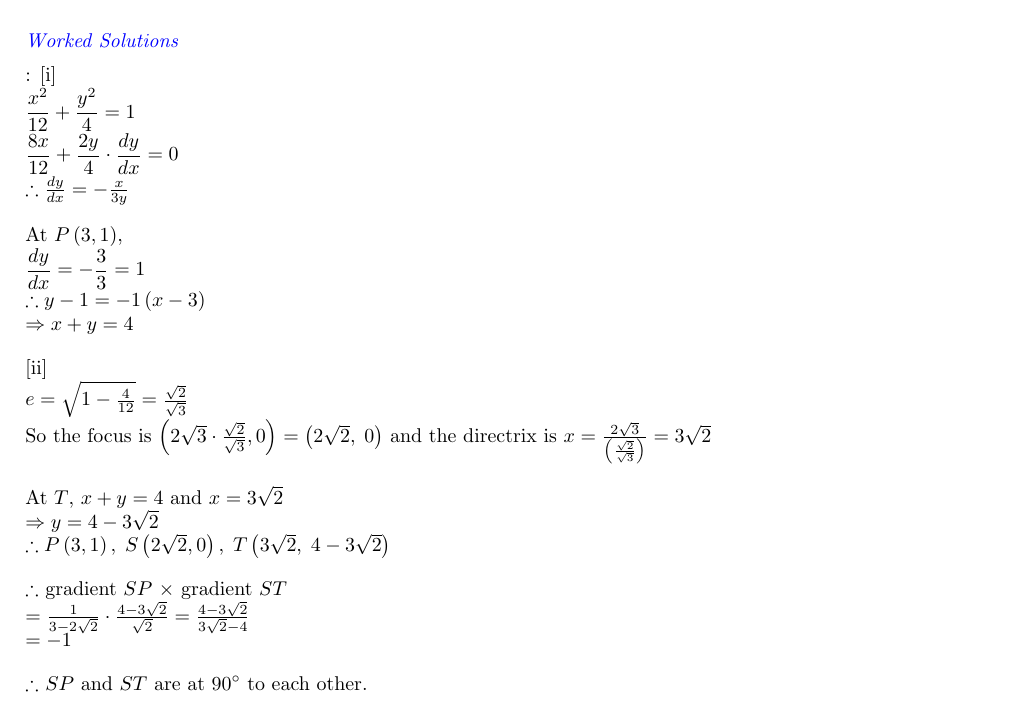
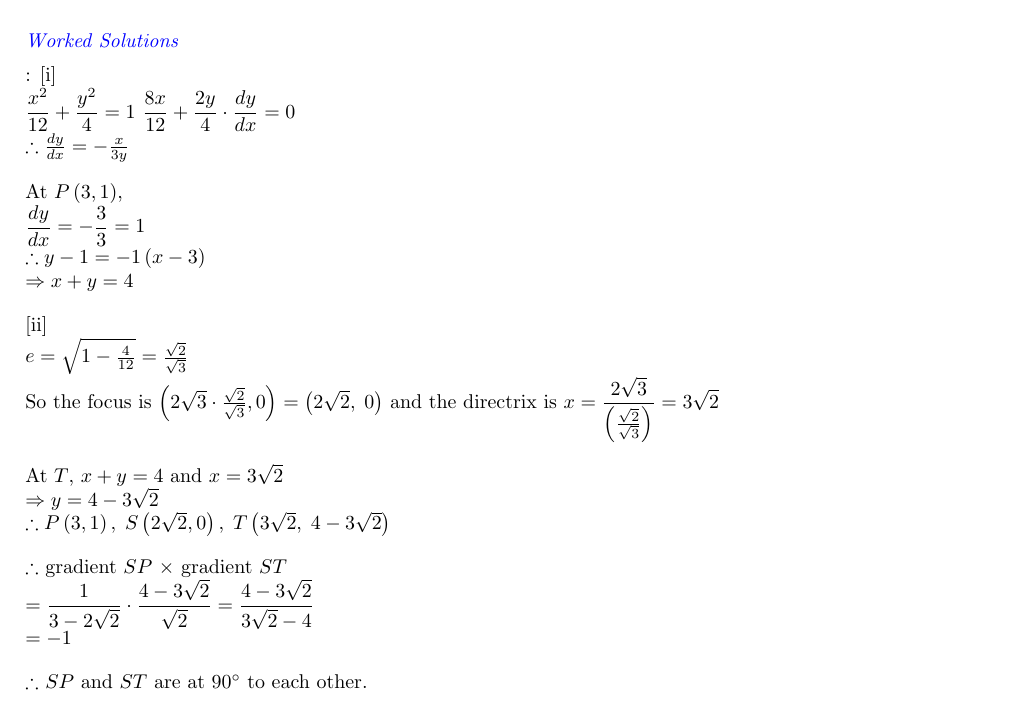
Before and after one commit to dp964/s-1, a LaTeX document (tex/534/1999_abbotsleigh_mx2_trial_q4a_s.tex): part of the page, cut so that both start at the same text. Compiled offline with pdfLaTeX.

Commit message:
Update 1999_abbotsleigh_mx2_trial_q4a_s.tex

```diff
--- a/tex/534/1999_abbotsleigh_mx2_trial_q4a_s.tex
+++ b/tex/534/1999_abbotsleigh_mx2_trial_q4a_s.tex
@@ -47,7 +47,7 @@ corresponding focus, show that $SP$ and $ST$ are at right angles to each
 other.\\
 \subsubsection{Worked Solutions}:
 [i]\\
-$\displaystyle \frac{{{x^2}}}{{12}} + \frac{{{y^2}}}{4} = 1$\\
+$\displaystyle \frac{{{x^2}}}{{12}} + \frac{{{y^2}}}{4} = 1$
 $\displaystyle \frac{{8x}}{{12}} + \frac{{2y}}{4} \cdot \frac{{dy}}{{dx}} = 0$\\
 $\therefore \frac{{dy}}{{dx}} =  - \frac{x}{{3y}}$\\[1em]
 At $P\left( {3,1} \right)$, \\
@@ -56,12 +56,12 @@ $\therefore y - 1 =  - 1\left( {x - 3} \right)$\\
 $ \Rightarrow x + y = 4$\\[1em]
 [ii]\\
 $e = \sqrt {1 - \frac{4}{{12}}}  = \frac{{\sqrt 2 }}{{\sqrt 3 }}$\\
-So the focus is $\left( {2\sqrt 3  \cdot \frac{{\sqrt 2 }}{{\sqrt 3 }},0} \right) = \left( {2\sqrt 2 ,\;0} \right)$ and the directrix is $x = \frac{{2\sqrt 3 }}{{\left( {\frac{{\sqrt 2 }}{{\sqrt 3 }}} \right)}} = 3\sqrt 2 $\\[1em]
+So the focus is $\left( {2\sqrt 3  \cdot \frac{{\sqrt 2 }}{{\sqrt 3 }},0} \right) = \left( {2\sqrt 2 ,\;0} \right)$ and the directrix is $x = \displaystyle\frac{{2\sqrt 3 }}{{\left( {\frac{{\sqrt 2 }}{{\sqrt 3 }}} \right)}} = 3\sqrt 2 $\\[1em]
 At $T$, $x + y = 4$ and $x = 3\sqrt 2 $\\
 $ \Rightarrow y = 4 - 3\sqrt 2 $\\
 $\therefore P\left( {3,1} \right),\;S\left( {2\sqrt 2 ,0} \right),\;T\left( {3\sqrt 2 ,\;4 - 3\sqrt 2 } \right)$\\[1em]
 $\therefore $ gradient $SP$ $ \times $ gradient $ST$\\
-$ = \frac{1}{{3 - 2\sqrt 2 }} \cdot \frac{{4 - 3\sqrt 2 }}{{\sqrt 2 }} = \frac{{4 - 3\sqrt 2 }}{{3\sqrt 2  - 4}}$\\
+$ = \displaystyle\frac{1}{{3 - 2\sqrt 2 }} \cdot \frac{{4 - 3\sqrt 2 }}{{\sqrt 2 }} = \frac{{4 - 3\sqrt 2 }}{{3\sqrt 2  - 4}}$\\
 $ =  - 1$\\[1em]
 $\therefore $ $SP$ and $ST$ are at $90^\circ $ to each other.\\
 \end{document}
```
